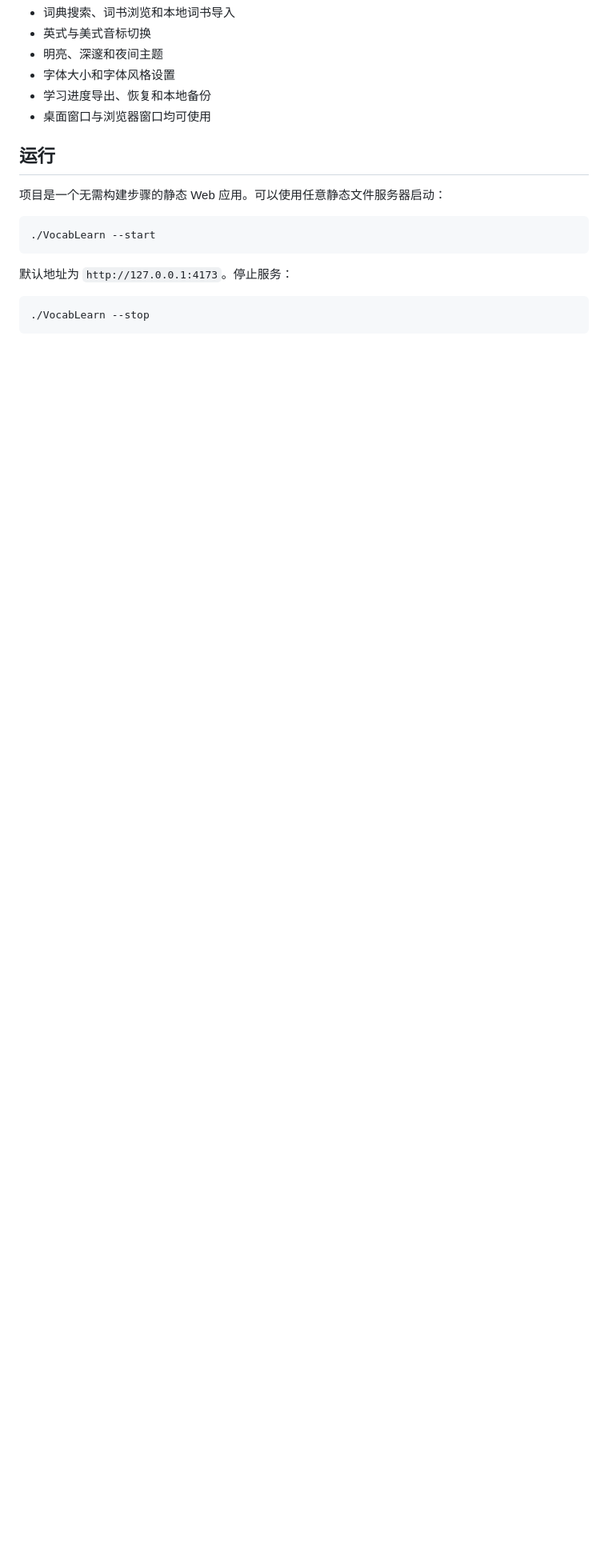
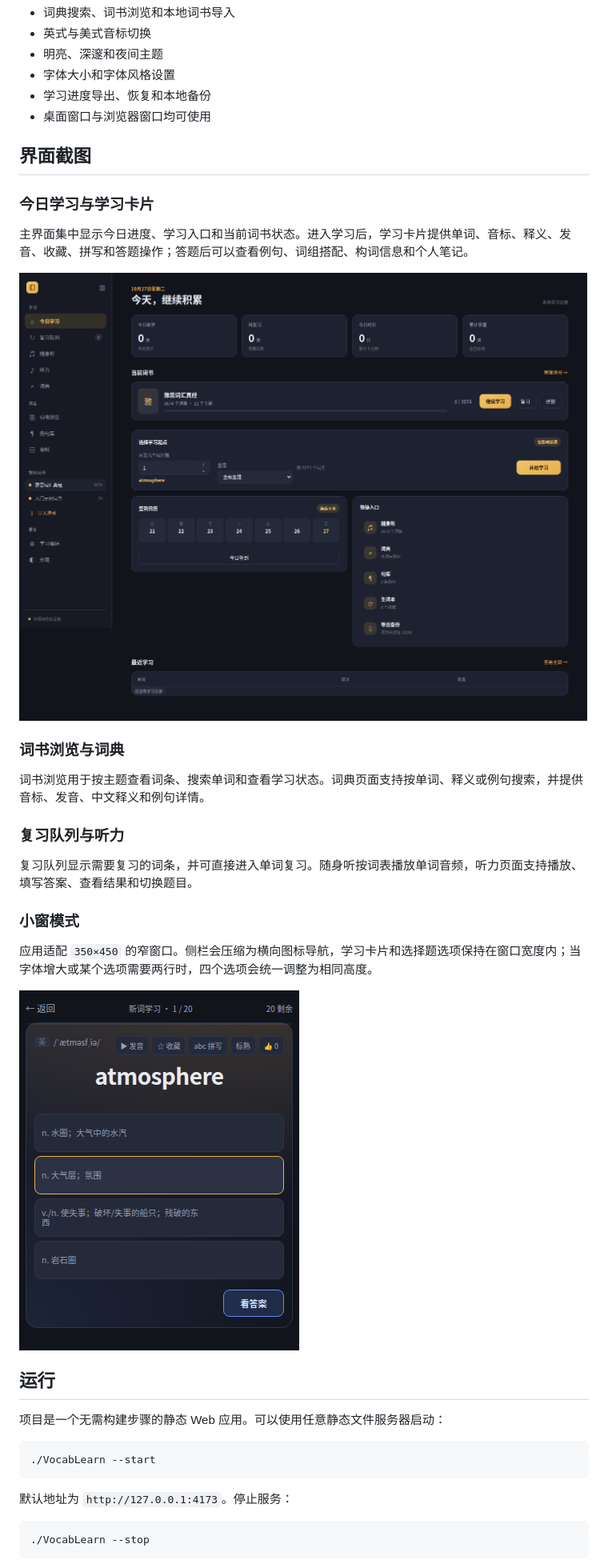
Before and after one commit to safedogline/BBDC2, a Markdown page: README.md, the part around the change. Shown: that part at 80% size. Rendered like a GitHub page; pictures changed too: docs/screenshots/compact-study-350x450.png (added), docs/screenshots/desktop-study.png (added); blank space fills up the shorter version.

Commit message:
Document the interface with screenshots
- Add an 界面截图 section covering the home page, learn card, word book,
  dictionary, review queue, listening and the compact window
- Ship two screenshots: desktop-study.png (1440x1135) and
  compact-study-350x450.png (350x450)

```diff
--- a/README.md
+++ b/README.md
@@ -15,6 +15,28 @@ VocabLearn 是一个本地优先的 IELTS 英语词汇学习应用，面向桌
 - 字体大小和字体风格设置
 - 学习进度导出、恢复和本地备份
 - 桌面窗口与浏览器窗口均可使用
+
+## 界面截图
+
+### 今日学习与学习卡片
+
+主界面集中显示今日进度、学习入口和当前词书状态。进入学习后，学习卡片提供单词、音标、释义、发音、收藏、拼写和答题操作；答题后可以查看例句、词组搭配、构词信息和个人笔记。
+
+![桌面学习界面](docs/screenshots/desktop-study.png)
+
+### 词书浏览与词典
+
+词书浏览用于按主题查看词条、搜索单词和查看学习状态。词典页面支持按单词、释义或例句搜索，并提供音标、发音、中文释义和例句详情。
+
+### 复习队列与听力
+
+复习队列显示需要复习的词条，并可直接进入单词复习。随身听按词表播放单词音频，听力页面支持播放、填写答案、查看结果和切换题目。
+
+### 小窗模式
+
+应用适配 `350×450` 的窄窗口。侧栏会压缩为横向图标导航，学习卡片和选择题选项保持在窗口宽度内；当字体增大或某个选项需要两行时，四个选项会统一调整为相同高度。
+
+![350×450 小窗学习界面](docs/screenshots/compact-study-350x450.png)
 
 ## 运行
 
```
